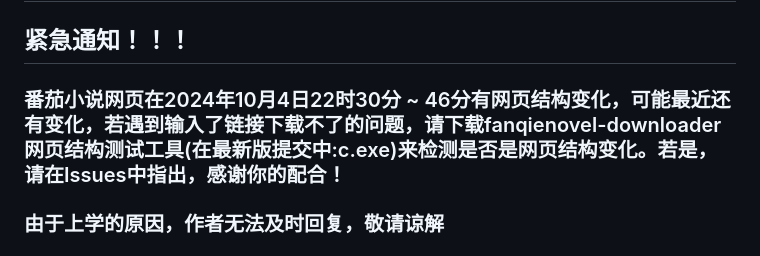
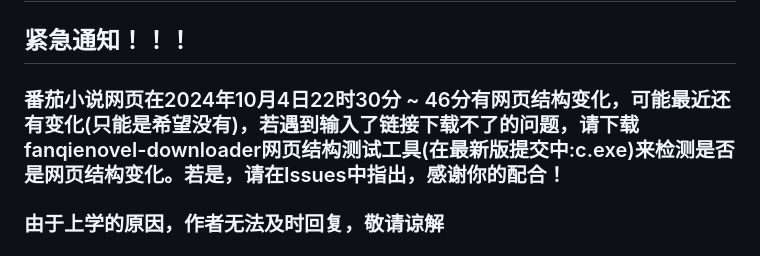
Before and after one commit to ying-ck/fanqienovel-downloader, a Markdown page: README.md, the part around the change. GitHub-like rendering.

```diff
--- a/README.md
+++ b/README.md
@@ -2,7 +2,7 @@
 
 
 ## 紧急通知！！！
-### 番茄小说网页在2024年10月4日22时30分 ~ 46分有网页结构变化，可能最近还有变化，若遇到输入了链接下载不了的问题，请下载fanqienovel-downloader网页结构测试工具(在最新版提交中:c.exe)来检测是否是网页结构变化。若是，请在Issues中指出，感谢你的配合！
+### 番茄小说网页在2024年10月4日22时30分 ~ 46分有网页结构变化，可能最近还有变化(只能是希望没有)，若遇到输入了链接下载不了的问题，请下载fanqienovel-downloader网页结构测试工具(在最新版提交中:c.exe)来检测是否是网页结构变化。若是，请在Issues中指出，感谢你的配合！
 
 ### 由于上学的原因，作者无法及时回复，敬请谅解
 ### fanqienovel downloader v1.1.5及以下版本，由于API失效无法使用，现在请使用最新版本（v1.1.6及以上）：
```
